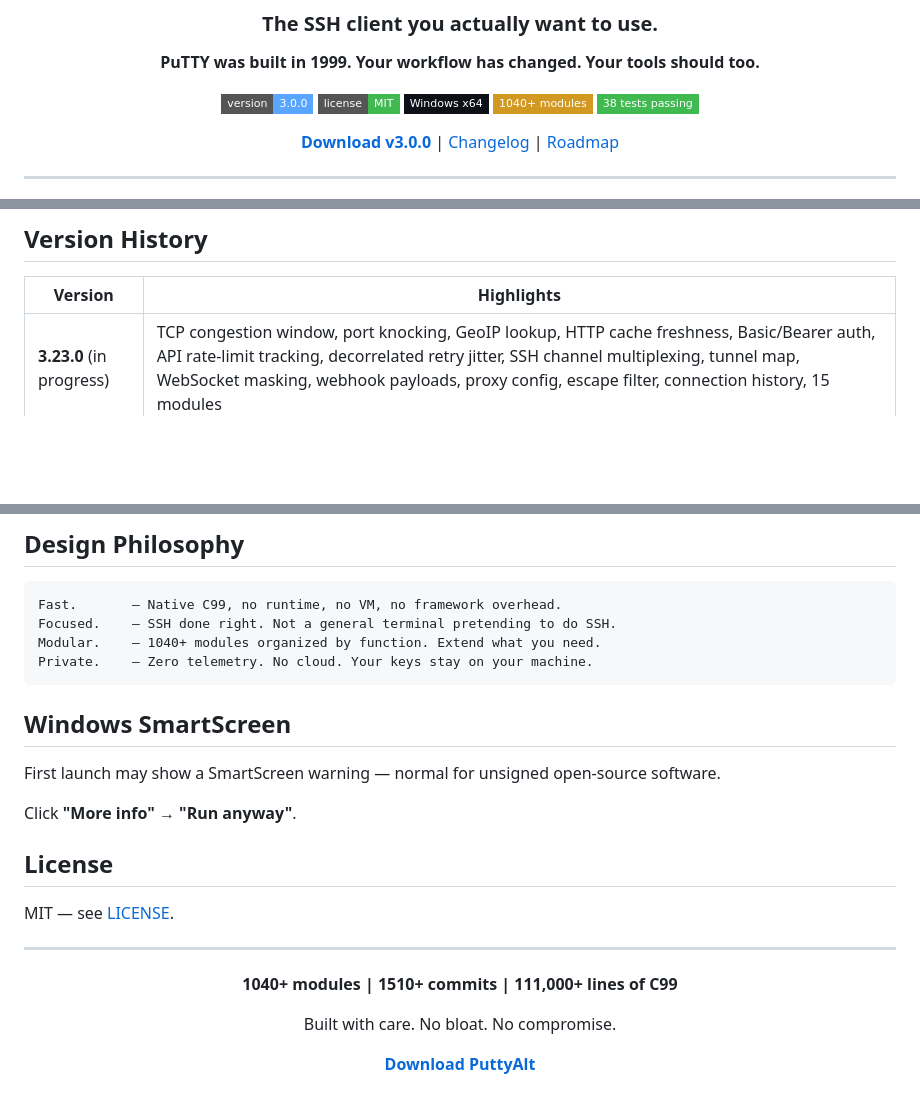
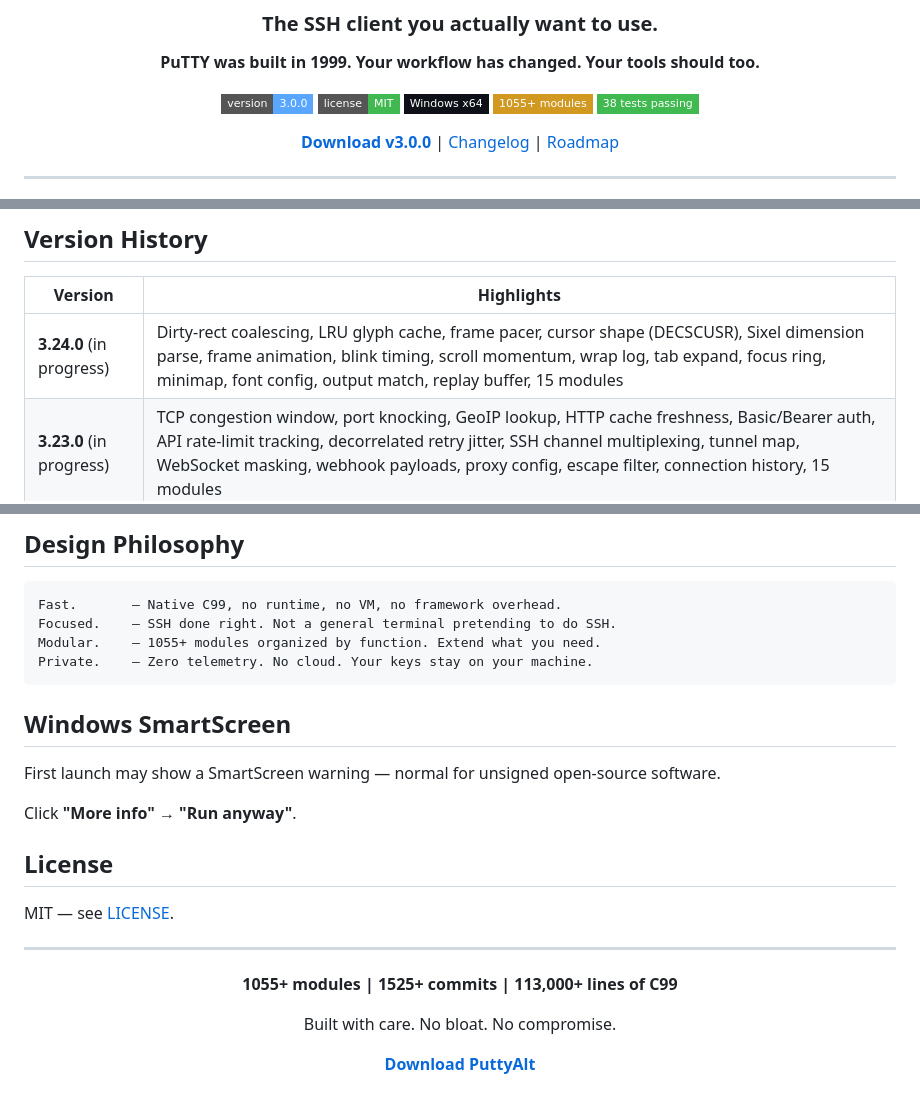
Before and after one commit to chillymasterio/puttyalt, a Markdown page: README.md, 3 parts joined by grey strips. Rendered like a GitHub page; badges without logos; blank space fills up the shorter version.

Commit message:
Document v3.24.0 roadmap, 1055+ modules

````diff
--- a/README.md
+++ b/README.md
@@ -9,7 +9,7 @@
 ![Version](https://img.shields.io/badge/version-3.0.0-58A6FF?style=flat-square)
 ![License](https://img.shields.io/badge/license-MIT-3FB950?style=flat-square)
 ![Platform](https://img.shields.io/badge/Windows%20x64-0D1117?style=flat-square&logo=windows&logoColor=white)
-![Modules](https://img.shields.io/badge/1040+%20modules-D29922?style=flat-square)
+![Modules](https://img.shields.io/badge/1055+%20modules-D29922?style=flat-square)
 ![Tests](https://img.shields.io/badge/38%20tests%20passing-3FB950?style=flat-square)
 
 **[Download v3.0.0](https://github.com/chillymasterio/puttyalt/releases/download/v3.0.0/puttyalt.msi)** | [Changelog](CHANGELOG.md) | [Roadmap](ROADMAP.md)
@@ -112,6 +112,7 @@ tests/             9 suites (108 assertions, all passing)
 
 | Version | Highlights |
 |---------|-----------|
+| **3.24.0** (in progress) | Dirty-rect coalescing, LRU glyph cache, frame pacer, cursor shape (DECSCUSR), Sixel dimension parse, frame animation, blink timing, scroll momentum, wrap log, tab expand, focus ring, minimap, font config, output match, replay buffer, 15 modules |
 | **3.23.0** (in progress) | TCP congestion window, port knocking, GeoIP lookup, HTTP cache freshness, Basic/Bearer auth, API rate-limit tracking, decorrelated retry jitter, SSH channel multiplexing, tunnel map, WebSocket masking, webhook payloads, proxy config, escape filter, connection history, 15 modules |
 | **3.22.0** (in progress) | Hash map v2 (open addressing), sorted set, range set, bloom filter, union-find, deque v2, priority queue, array linked list, object pool, sliding window, FSM v2, tree model, grapheme width, layered config, action queue, 16 modules |
 | **3.21.0** (in progress) | UTF-8/UTF-16 codecs, BOM detection, Latin-1 transliteration, plural rules (EN/Slavic), message catalog, number grouping, HTML entities, text alignment, Punycode/IDNA, Trojan-source bidi detection, keyboard layout, history search, 16 modules |
@@ -150,7 +151,7 @@ tests/             9 suites (108 assertions, all passing)
 ```
 Fast.       — Native C99, no runtime, no VM, no framework overhead.
 Focused.    — SSH done right. Not a general terminal pretending to do SSH.
-Modular.    — 1040+ modules organized by function. Extend what you need.
+Modular.    — 1055+ modules organized by function. Extend what you need.
 Private.    — Zero telemetry. No cloud. Your keys stay on your machine.
 ```
 
@@ -168,7 +169,7 @@ MIT — see [LICENSE](LICENSE).
 
 <div align="center">
 
-**1040+ modules | 1510+ commits | 111,000+ lines of C99**
+**1055+ modules | 1525+ commits | 113,000+ lines of C99**
 
 Built with care. No bloat. No compromise.
 
````
Also changed, not shown: ROADMAP.md (+28 -0 lines).
